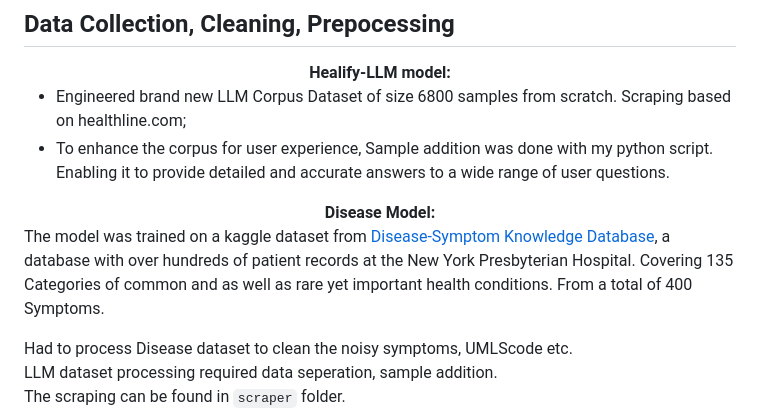
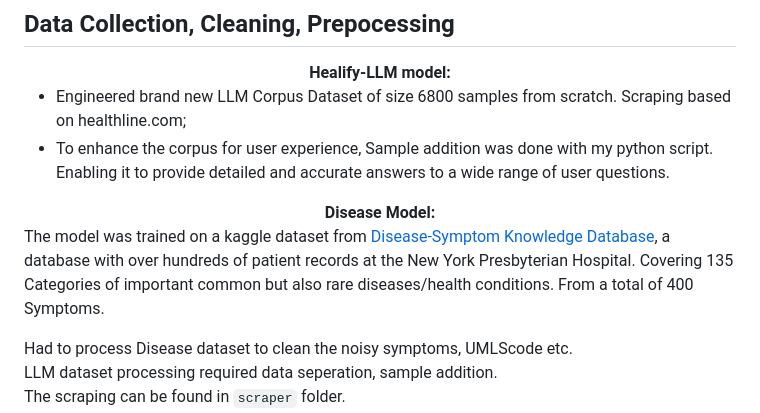
Before and after one commit to tanvir-ishraq/HealifyAI--LLM-based-Healthcare-System, a Markdown page: README.md, the part around the change. Drawn GitHub-style.

```diff
--- a/README.md
+++ b/README.md
@@ -21,7 +21,7 @@ enabling it to provide detailed and accurate answers to a wide range of medical
 
 <div align="center">  <strong> Disease Model: </strong> </div>
 
-The model was trained on a kaggle dataset from [Disease-Symptom Knowledge Database](https://people.dbmi.columbia.edu/~friedma/Projects/DiseaseSymptomKB), a database with over hundreds of patient records at the New York Presbyterian Hospital. Covering 135 Categories of common and as well as rare yet important health conditions. From a total of 400 Symptoms. <br>
+The model was trained on a kaggle dataset from [Disease-Symptom Knowledge Database](https://people.dbmi.columbia.edu/~friedma/Projects/DiseaseSymptomKB), a database with over hundreds of patient records at the New York Presbyterian Hospital. Covering 135 Categories of important common but also rare diseases/health conditions. From a total of 400 Symptoms. <br>
 
 Had to process Disease dataset to clean the noisy symptoms, UMLScode etc. <br>
 LLM dataset processing required data seperation, sample addition.<br>
```
